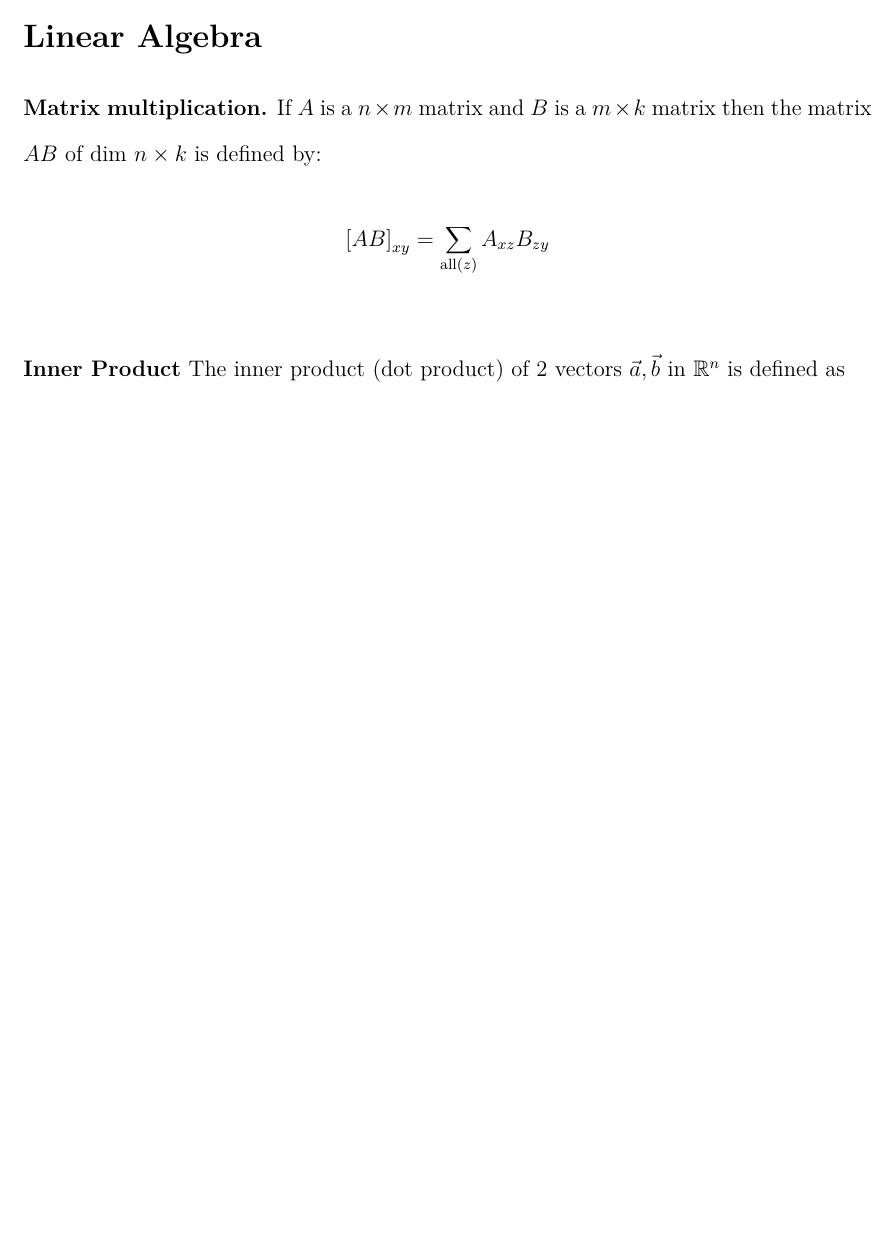
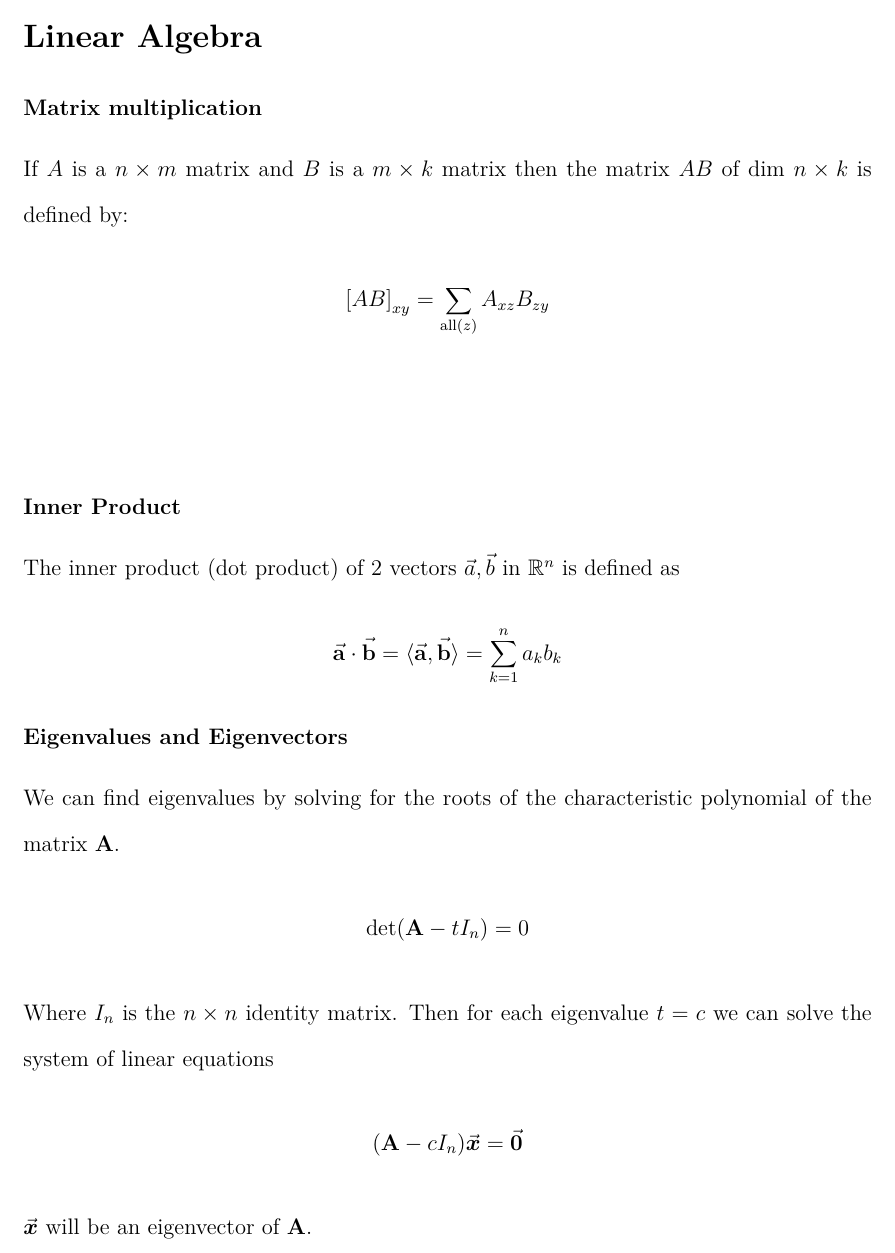
Before and after one commit to thaqibm/uwnotes, a LaTeX document (stat333/stat333.tex): part of page 2 of 11, cut so that both start at the same text, the shorter picture padded with empty space. Compiled offline with pdfLaTeX.

Commit message:
stat333 linear algebra

```diff
--- a/stat333/stat333.tex
+++ b/stat333/stat333.tex
@@ -19,15 +19,26 @@
 \maketitle
 \newpage
 \section*{Linear Algebra}
-\textbf{Matrix multiplication.} If $A$ is a $n\times m$ matrix and $B$ is a $m\times k$ matrix then the matrix $AB$ of $\dim$ $n\times k$ is defined by:
+\subsubsection*{Matrix multiplication} If $A$ is a $n\times m$ matrix and $B$ is a $m\times k$ matrix then the matrix $AB$ of $\dim$ $n\times k$ is defined by:
 \begin{align*}
 {\bf[}AB{\bf]}_{xy} = \nsum{\all(z)}{}A_{xz}B_{zy}
 \end{align*}
 \\
-\textbf{Inner Product} The inner product (dot product) of 2 vectors $\vec{a}, \vec{b}$ in $\R^n$ is defined as
+\subsubsection*{Inner Product} The inner product (dot product) of 2 vectors $\vec{a}, \vec{b}$ in $\R^n$ is defined as
 \begin{align*}
 \va{a}\cdot \va{b} = \innerp{\va{a},\va{b}} = \nsum{k=1}{n}a_kb_k
 \end{align*}
+\subsubsection*{Eigenvalues and Eigenvectors}
+We can find eigenvalues by solving for the roots of the characteristic polynomial of the matrix $\vb A$.
+\begin{align*}
+\det(\vb A-tI_n) = 0
+\end{align*}
+Where $I_n$ is the $n\times n$ identity matrix.
+Then for each eigenvalue $t=c$ we can solve the system of linear equations
+\begin{align*}
+(\vb A - cI_n)\va* x = \va* 0
+\end{align*}
+$\va* x$ will be an eigenvector of $\vb A$.
 
 \newpage
 \section{Week 1}
```
Also changed, not shown: stat333/stat333.pdf, 1 other file.
